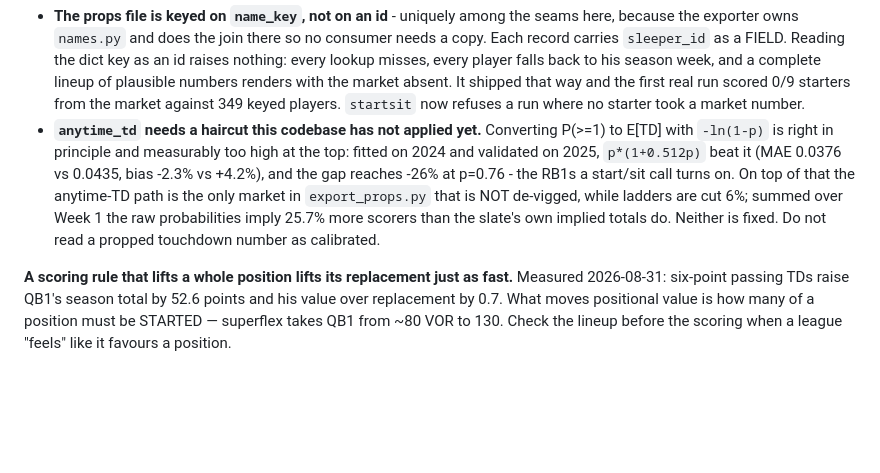
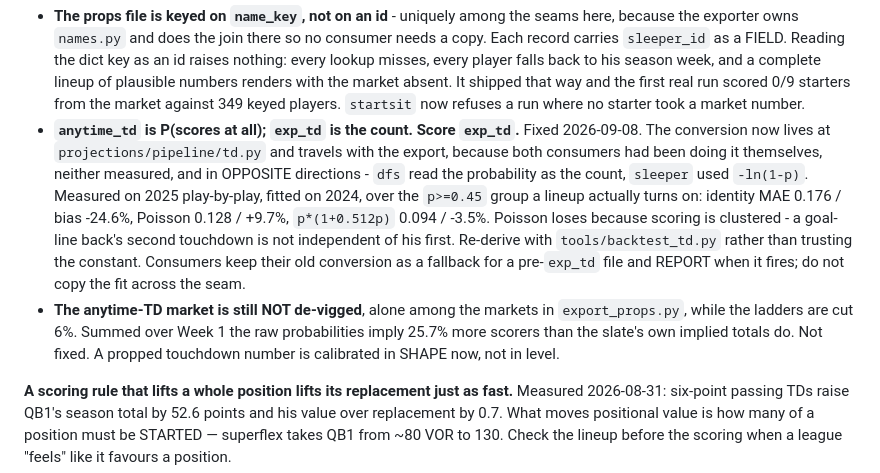
Before and after one commit to jvonderhoff/best-ball-draft-assistant, a Markdown page: fantasy_football/CLAUDE.md, the part around the change. Drawn GitHub-style; blank space fills up the shorter version.

Commit message:
Umbrella: the touchdown conversion is fixed, the de-vig is not
The file said neither was done and gave numbers nobody could re-derive. Splits
the two, because they are now in different states, and points at the backtest
that reproduces the fit instead of quoting a constant on trust.

Co-Authored-By: Claude Opus 5 <noreply@anthropic.com>

```diff
--- a/fantasy_football/CLAUDE.md
+++ b/fantasy_football/CLAUDE.md
@@ -122,15 +122,21 @@ Two measured facts about that seam, because both are ways to be wrong invisibly:
   market absent. It shipped that way and the first real run scored 0/9 starters
   from the market against 349 keyed players. `startsit` now refuses a run where
   no starter took a market number.
-- **`anytime_td` needs a haircut this codebase has not applied yet.** Converting
-  P(>=1) to E[TD] with `-ln(1-p)` is right in principle and measurably too high
-  at the top: fitted on 2024 and validated on 2025, `p*(1+0.512p)` beat it (MAE
-  0.0376 vs 0.0435, bias -2.3% vs +4.2%), and the gap reaches -26% at p=0.76 -
-  the RB1s a start/sit call turns on. On top of that the anytime-TD path is the
-  only market in `export_props.py` that is NOT de-vigged, while ladders are cut
-  6%; summed over Week 1 the raw probabilities imply 25.7% more scorers than the
-  slate's own implied totals do. Neither is fixed. Do not read a propped
-  touchdown number as calibrated.
+- **`anytime_td` is P(scores at all); `exp_td` is the count. Score `exp_td`.**
+  Fixed 2026-09-08. The conversion now lives at `projections/pipeline/td.py` and
+  travels with the export, because both consumers had been doing it themselves,
+  neither measured, and in OPPOSITE directions - `dfs` read the probability as
+  the count, `sleeper` used `-ln(1-p)`. Measured on 2025 play-by-play, fitted on
+  2024, over the `p>=0.45` group a lineup actually turns on: identity MAE 0.176 /
+  bias -24.6%, Poisson 0.128 / +9.7%, `p*(1+0.512p)` 0.094 / -3.5%. Poisson loses
+  because scoring is clustered - a goal-line back's second touchdown is not
+  independent of his first. Re-derive with `tools/backtest_td.py` rather than
+  trusting the constant. Consumers keep their old conversion as a fallback for a
+  pre-`exp_td` file and REPORT when it fires; do not copy the fit across the seam.
+- **The anytime-TD market is still NOT de-vigged**, alone among the markets in
+  `export_props.py`, while the ladders are cut 6%. Summed over Week 1 the raw
+  probabilities imply 25.7% more scorers than the slate's own implied totals do.
+  Not fixed. A propped touchdown number is calibrated in SHAPE now, not in level.
 
 **A scoring rule that lifts a whole position lifts its replacement just as fast.**
 Measured 2026-08-31: six-point passing TDs raise QB1's season total by 52.6 points
```
